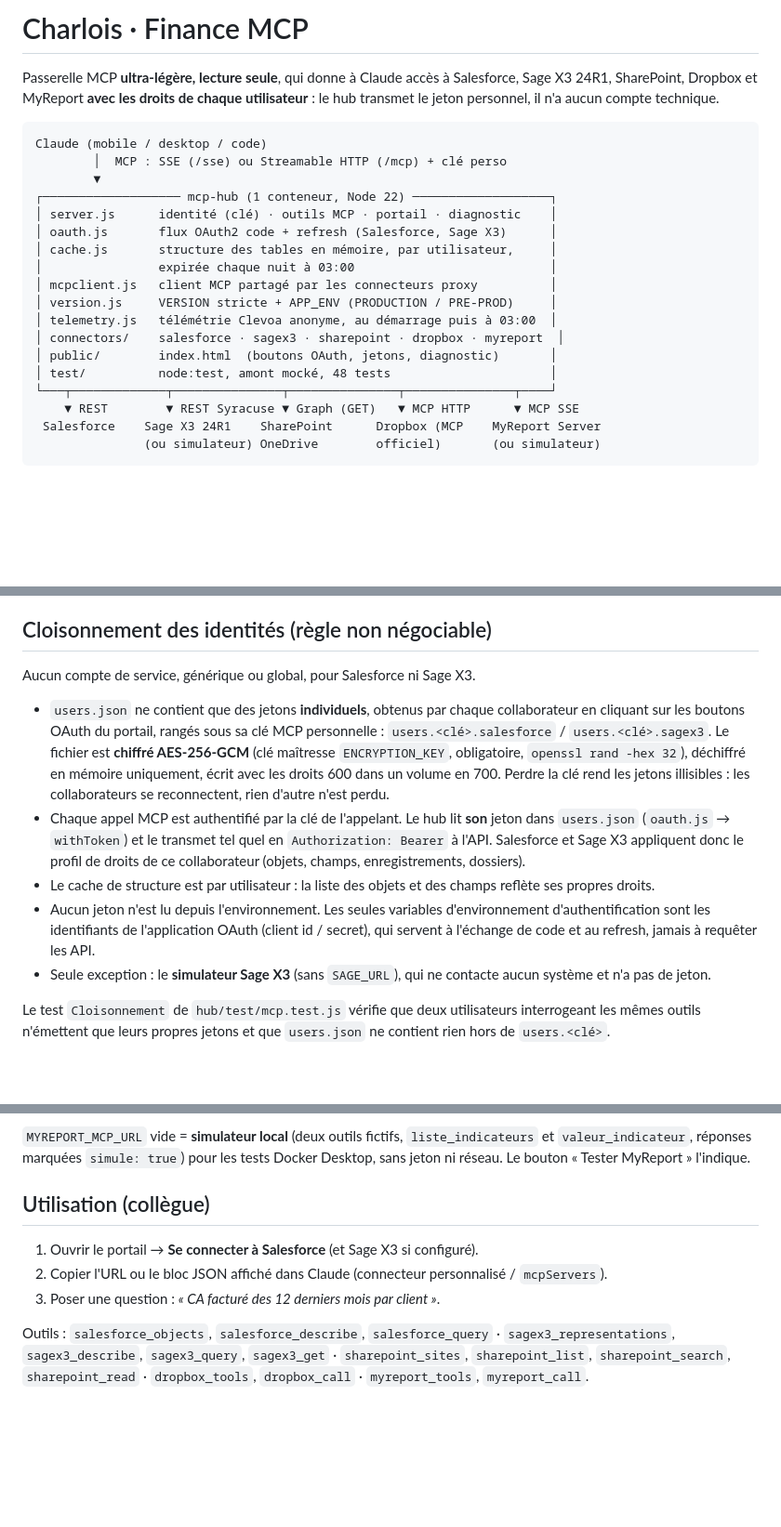
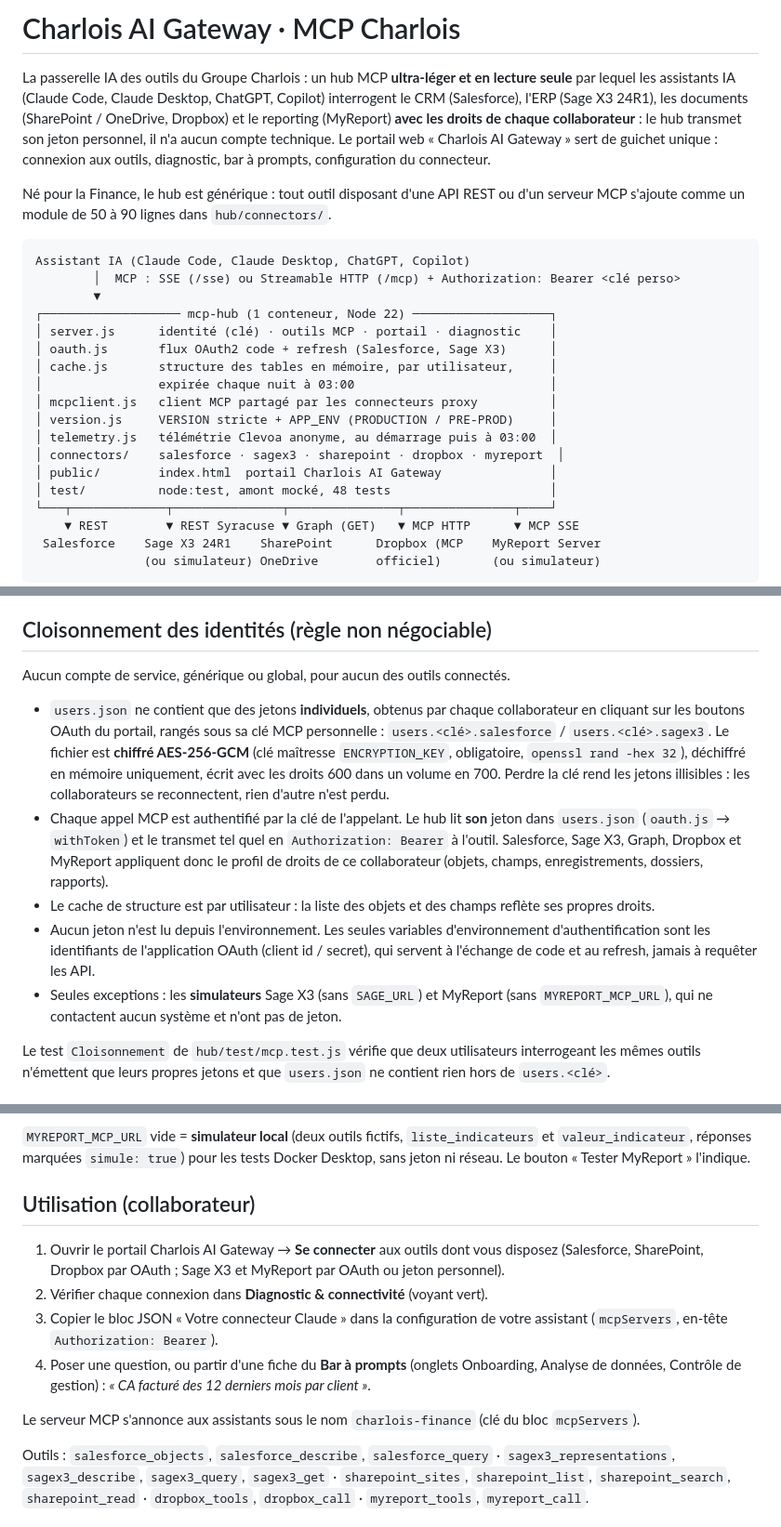
Before and after one commit to sirkazey/Charlois-mcp-finance, a Markdown page: README.md, 3 parts joined by grey strips. Shown at 93% size. Rendered like a GitHub page; blank space fills up the shorter version.

Commit message:
README : repositionnement en Charlois AI Gateway, passerelle IA des outils Charlois
Titre et introduction réécrits (CRM, ERP, documents, reporting, lecture
seule, droits par collaborateur), schéma et cloisonnement généralisés aux
cinq outils, section d'utilisation alignée sur le portail actuel
(en-tête Bearer, diagnostic, bar à prompts).

Co-Authored-By: Claude Fable 5.1 <noreply@anthropic.com>
Claude-Session: https://claude.ai/code/session_0145pmqsWrmDYnJthhqzbmTX

````diff
--- a/README.md
+++ b/README.md
@@ -1,11 +1,17 @@
-# Charlois · Finance MCP
+# Charlois AI Gateway · MCP Charlois
 
-Passerelle MCP **ultra-légère, lecture seule**, qui donne à Claude accès à Salesforce, Sage X3 24R1, SharePoint, Dropbox
-et MyReport **avec les droits de chaque utilisateur** : le hub transmet le jeton personnel, il n'a aucun compte technique.
+La passerelle IA des outils du Groupe Charlois : un hub MCP **ultra-léger et en lecture seule** par lequel les assistants
+IA (Claude Code, Claude Desktop, ChatGPT, Copilot) interrogent le CRM (Salesforce), l'ERP (Sage X3 24R1), les documents
+(SharePoint / OneDrive, Dropbox) et le reporting (MyReport) **avec les droits de chaque collaborateur** : le hub
+transmet son jeton personnel, il n'a aucun compte technique. Le portail web « Charlois AI Gateway » sert de guichet
+unique : connexion aux outils, diagnostic, bar à prompts, configuration du connecteur.
+
+Né pour la Finance, le hub est générique : tout outil disposant d'une API REST ou d'un serveur MCP s'ajoute comme un
+module de 50 à 90 lignes dans `hub/connectors/`.
 
 ```
-Claude (mobile / desktop / code)
-        │  MCP : SSE (/sse) ou Streamable HTTP (/mcp) + clé perso
+Assistant IA (Claude Code, Claude Desktop, ChatGPT, Copilot)
+        │  MCP : SSE (/sse) ou Streamable HTTP (/mcp) + Authorization: Bearer <clé perso>
         ▼
 ┌─────────────────── mcp-hub (1 conteneur, Node 22) ───────────────────┐
 │ server.js      identité (clé) · outils MCP · portail · diagnostic    │
@@ -16,7 +22,7 @@ Claude (mobile / desktop / code)
 │ version.js     VERSION stricte + APP_ENV (PRODUCTION / PRE-PROD)     │
 │ telemetry.js   télémétrie Clevoa anonyme, au démarrage puis à 03:00  │
 │ connectors/    salesforce · sagex3 · sharepoint · dropbox · myreport  │
-│ public/        index.html  (boutons OAuth, jetons, diagnostic)       │
+│ public/        index.html  portail Charlois AI Gateway               │
 │ test/          node:test, amont mocké, 48 tests                      │
 └───┬─────────────┬───────────────┬───────────────┬───────────────┬────┘
     ▼ REST        ▼ REST Syracuse ▼ Graph (GET)   ▼ MCP HTTP      ▼ MCP SSE
@@ -36,7 +42,7 @@ Claude (mobile / desktop / code)
 
 ## Cloisonnement des identités (règle non négociable)
 
-Aucun compte de service, générique ou global, pour Salesforce ni Sage X3.
+Aucun compte de service, générique ou global, pour aucun des outils connectés.
 
 * `users.json` ne contient que des jetons **individuels**, obtenus par chaque collaborateur en cliquant sur les
   boutons OAuth du portail, rangés sous sa clé MCP personnelle : `users.<clé>.salesforce` / `users.<clé>.sagex3`.
@@ -44,13 +50,15 @@ Aucun compte de service, générique ou global, pour Salesforce ni Sage X3.
   déchiffré en mémoire uniquement, écrit avec les droits 600 dans un volume en 700. Perdre la clé rend les jetons
   illisibles : les collaborateurs se reconnectent, rien d'autre n'est perdu.
 * Chaque appel MCP est authentifié par la clé de l'appelant. Le hub lit **son** jeton dans `users.json`
-  (`oauth.js` → `withToken`) et le transmet tel quel en `Authorization: Bearer` à l'API. Salesforce et Sage X3
-  appliquent donc le profil de droits de ce collaborateur (objets, champs, enregistrements, dossiers).
+  (`oauth.js` → `withToken`) et le transmet tel quel en `Authorization: Bearer` à l'outil. Salesforce, Sage X3,
+  Graph, Dropbox et MyReport appliquent donc le profil de droits de ce collaborateur (objets, champs,
+  enregistrements, dossiers, rapports).
 * Le cache de structure est par utilisateur : la liste des objets et des champs reflète ses propres droits.
 * Aucun jeton n'est lu depuis l'environnement. Les seules variables d'environnement d'authentification sont
   les identifiants de l'application OAuth (client id / secret), qui servent à l'échange de code et au refresh,
   jamais à requêter les API.
-* Seule exception : le **simulateur Sage X3** (sans `SAGE_URL`), qui ne contacte aucun système et n'a pas de jeton.
+* Seules exceptions : les **simulateurs** Sage X3 (sans `SAGE_URL`) et MyReport (sans `MYREPORT_MCP_URL`), qui ne
+  contactent aucun système et n'ont pas de jeton.
 
 Le test `Cloisonnement` de `hub/test/mcp.test.js` vérifie que deux utilisateurs interrogeant les mêmes outils
 n'émettent que leurs propres jetons et que `users.json` ne contient rien hors de `users.<clé>`.
@@ -202,11 +210,17 @@ autorisés) et `myreport_call` (transfert d'une requête d'analyse). Seuls les o
 `MYREPORT_MCP_URL` vide = **simulateur local** (deux outils fictifs, `liste_indicateurs` et `valeur_indicateur`, réponses
 marquées `simule: true`) pour les tests Docker Desktop, sans jeton ni réseau. Le bouton « Tester MyReport » l'indique.
 
-## Utilisation (collègue)
+## Utilisation (collaborateur)
 
-1. Ouvrir le portail → **Se connecter à Salesforce** (et Sage X3 si configuré).
-2. Copier l'URL ou le bloc JSON affiché dans Claude (connecteur personnalisé / `mcpServers`).
-3. Poser une question : *« CA facturé des 12 derniers mois par client »*.
+1. Ouvrir le portail Charlois AI Gateway → **Se connecter** aux outils dont vous disposez (Salesforce, SharePoint,
+   Dropbox par OAuth ; Sage X3 et MyReport par OAuth ou jeton personnel).
+2. Vérifier chaque connexion dans **Diagnostic & connectivité** (voyant vert).
+3. Copier le bloc JSON « Votre connecteur Claude » dans la configuration de votre assistant (`mcpServers`, en-tête
+   `Authorization: Bearer`).
+4. Poser une question, ou partir d'une fiche du **Bar à prompts** (onglets Onboarding, Analyse de données,
+   Contrôle de gestion) : *« CA facturé des 12 derniers mois par client »*.
+
+Le serveur MCP s'annonce aux assistants sous le nom `charlois-finance` (clé du bloc `mcpServers`).
 
 Outils : `salesforce_objects`, `salesforce_describe`, `salesforce_query` · `sagex3_representations`, `sagex3_describe`, `sagex3_query`, `sagex3_get`
 · `sharepoint_sites`, `sharepoint_list`, `sharepoint_search`, `sharepoint_read` · `dropbox_tools`, `dropbox_call` · `myreport_tools`, `myreport_call`.
````
